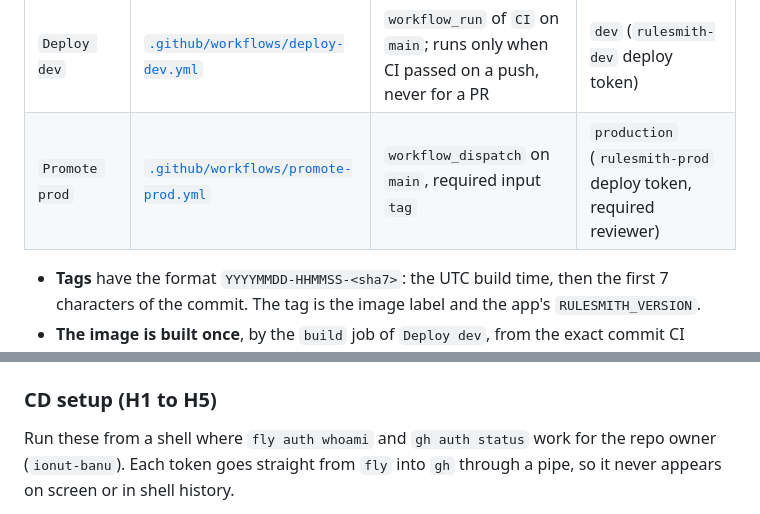
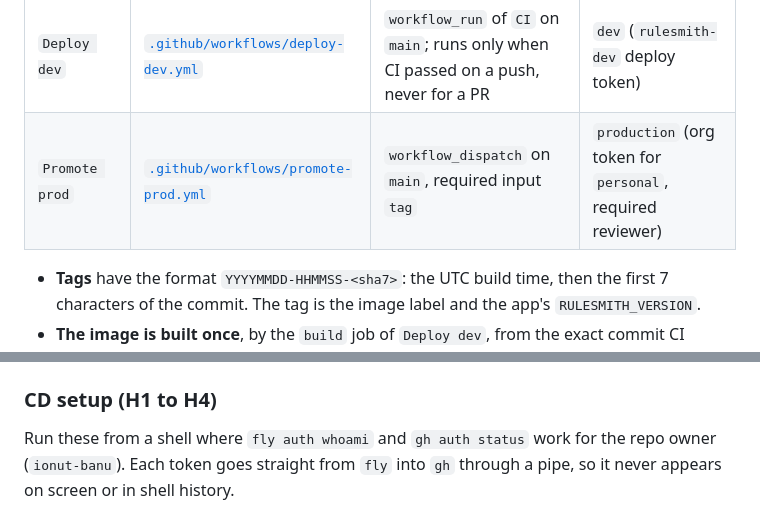
Before and after one commit to ionut-banu/rulesmith, a Markdown page: _docs/deployment.md, 2 parts joined by grey strips. GitHub-like rendering.

```diff
--- a/_docs/deployment.md
+++ b/_docs/deployment.md
@@ -157,7 +157,7 @@ a human runs Promote prod with <tag> ──> check the tag format
 | Workflow | File | Trigger | Environment (token) |
 |---|---|---|---|
 | `Deploy dev` | [`.github/workflows/deploy-dev.yml`](../.github/workflows/deploy-dev.yml) | `workflow_run` of `CI` on `main`; runs only when CI passed on a push, never for a PR | `dev` (`rulesmith-dev` deploy token) |
-| `Promote prod` | [`.github/workflows/promote-prod.yml`](../.github/workflows/promote-prod.yml) | `workflow_dispatch` on `main`, required input `tag` | `production` (`rulesmith-prod` deploy token, required reviewer) |
+| `Promote prod` | [`.github/workflows/promote-prod.yml`](../.github/workflows/promote-prod.yml) | `workflow_dispatch` on `main`, required input `tag` | `production` (org token for `personal`, required reviewer) |
 
 - **Tags** have the format `YYYYMMDD-HHMMSS-<sha7>`: the UTC build time, then
   the first 7 characters of the commit. The tag is the image label and the
@@ -358,7 +362,7 @@ human does everything that creates or changes something:
 - GitHub environments and secrets, merges and pushes to `main`, and running
   or approving `Promote prod`
 
-### CD setup (H1 to H5)
+### CD setup (H1 to H4)
 
 Run these from a shell where `fly auth whoami` and `gh auth status` work for
 the repo owner (`ionut-banu`). Each token goes straight from `fly` into `gh`
```
Also changed, not shown: other parts of _docs/deployment.md (+25 -26 lines).
